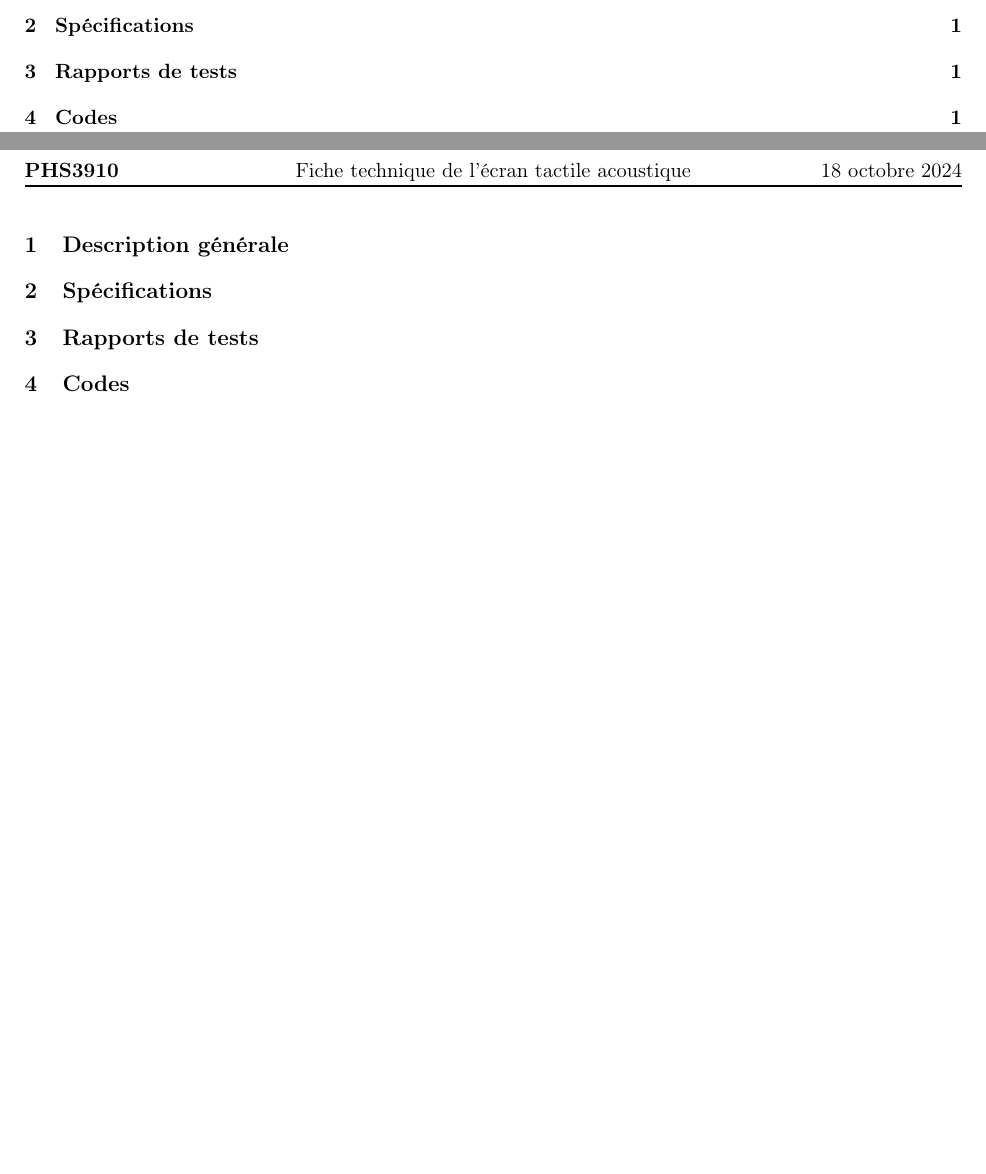
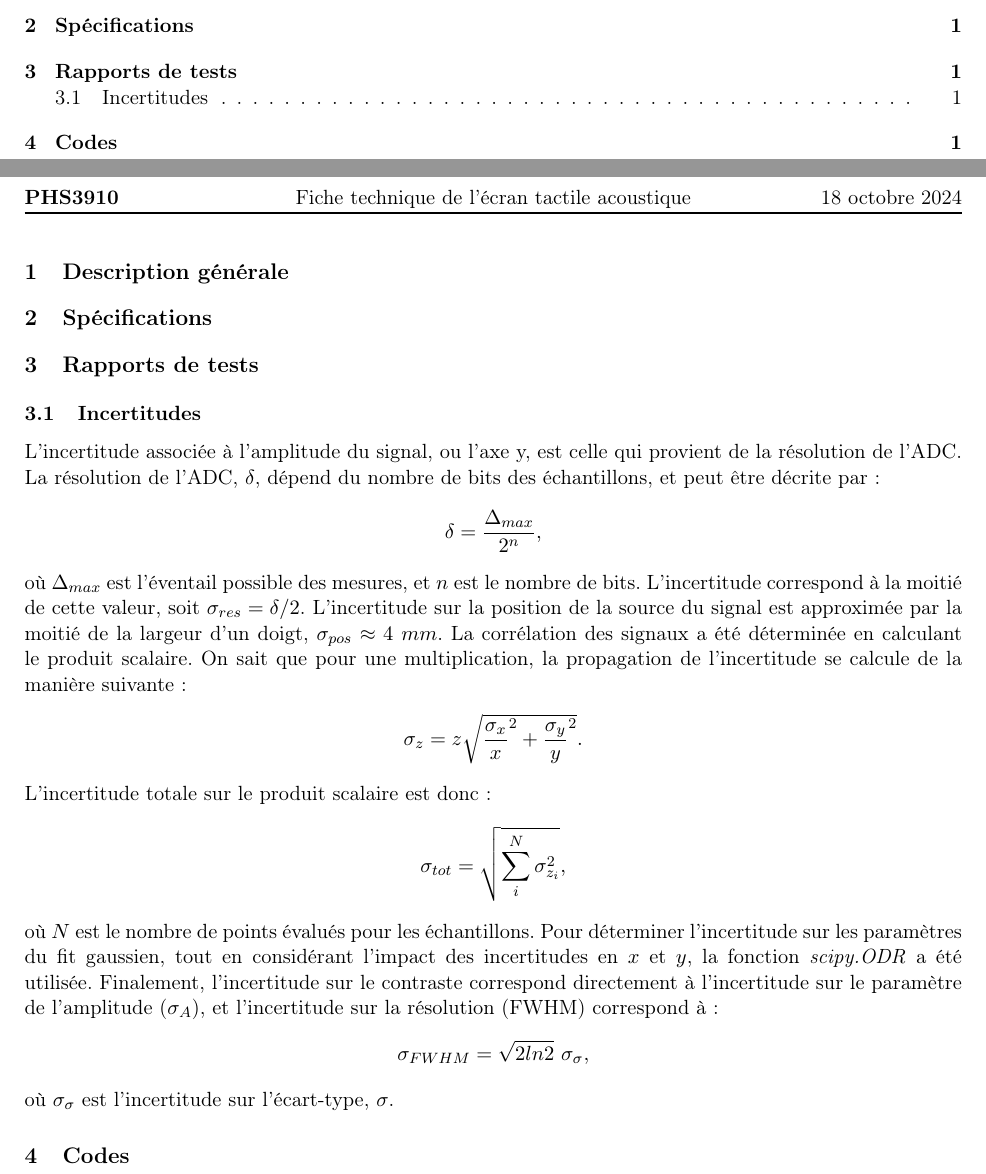
Before and after one commit to emilegp/piano_project, a LaTeX document (fiche_tech/fiche_technique.tex): two parts of pages 2 and 3 of 3, joined at a grey line, cut so that both start at the same text, the shorter picture padded with empty space. Compiled offline with pdfLaTeX.

Commit message:
Rédaction incertitudes

```diff
--- a/fiche_tech/fiche_technique.tex
+++ b/fiche_tech/fiche_technique.tex
@@ -172,8 +172,30 @@ Polytechnique Montréal\\}
 
 % acquisition des résolutions et contrastes pour les 3 facteurs
 %%%%%%%%%%%%%%%%%%%%%%%%%%%%%%%%%%%%%%%%%%%%%%%%%%%%
-
-
+\subsection{Incertitudes}
+L'incertitude associée à l'amplitude du signal, ou l'axe y, est celle qui provient de la résolution
+de l'ADC. La résolution de l'ADC, $\delta$, dépend du nombre de bits des échantillons, et peut être décrite par:
+\[\delta=\frac{\Delta_{max}}{2^{n}},\]
+où $\Delta_{max}$ est l'éventail possible des mesures, et $n$ est le nombre de bits. L'incertitude correspond
+à la moitié de cette valeur, soit $\sigma_{res}=\delta/2$. L'incertitude sur la position de la source du signal
+est approximée par la moitié de la largeur d'un doigt, $\sigma_{pos}\approx4\ mm$. La corrélation des signaux a été déterminée
+en calculant le produit scalaire. On sait que pour une multiplication, la propagation de l'incertitude se calcule de la
+manière suivante:
+\begin{align*}
+  \sigma_{z}=z \sqrt{\frac{\sigma_x}{x}^2+\frac{\sigma_y}{y}^2}.
+\end{align*}
+L'incertitude totale sur le produit scalaire est donc:
+\begin{align*}
+  \sigma_{tot}=\sqrt{\sum_i^{N} \sigma_{z_i}^2},
+\end{align*}
+où $N$ est le nombre de points évalués pour les échantillons. Pour déterminer l'incertitude sur les
+paramètres du fit gaussien, tout en considérant l'impact des incertitudes en $x$ et $y$, la fonction \textit{scipy.ODR}
+a été utilisée. Finalement, l'incertitude sur le contraste correspond directement à l'incertitude sur le paramètre de
+l'amplitude ($\sigma_{A}$), et l'incertitude sur la résolution (FWHM) correspond à:
+\begin{align*}
+  \sigma_{FWHM}=\sqrt{2ln2}\ \sigma_{\sigma},
+\end{align*}
+où $\sigma_{\sigma}$ est l'incertitude sur l'écart-type, $\sigma$.
 \section{Codes}
 
  %Important de clean le code avant de remettre, j'ai entendu dire qu'il était picky là-dessus.
```
Also changed, not shown: 1 other file.
